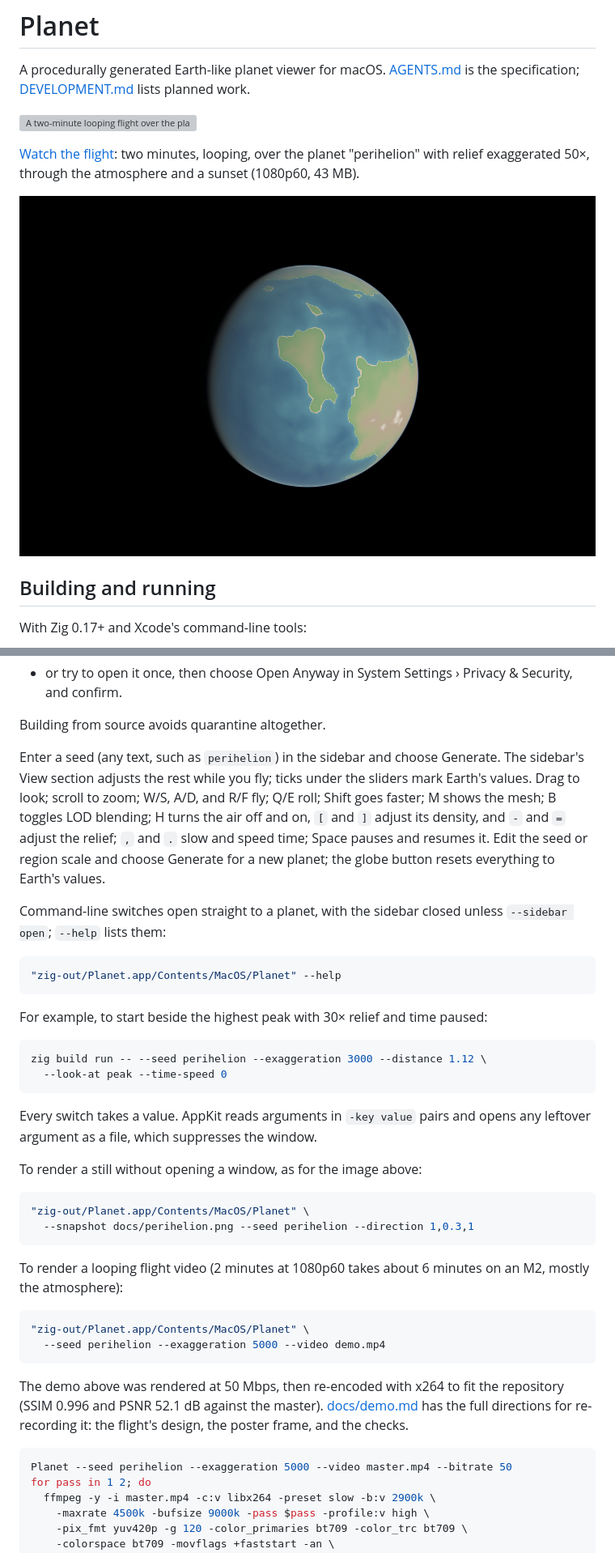
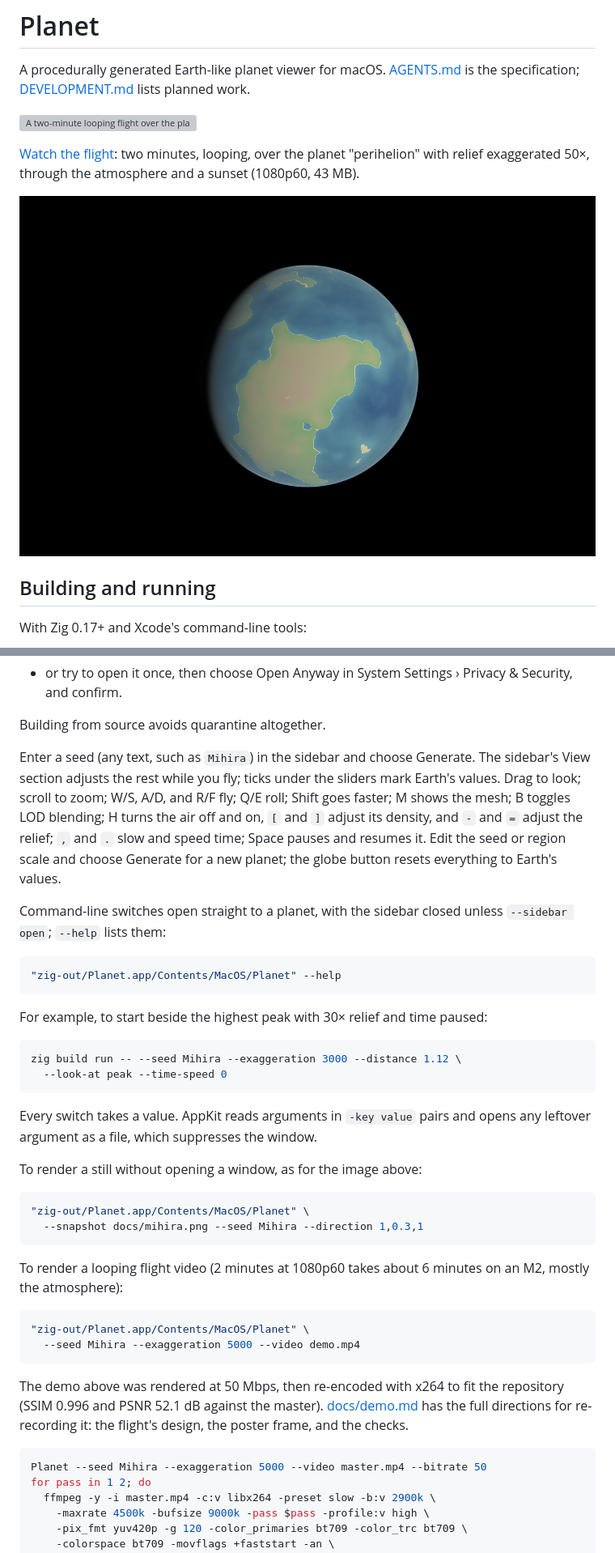
Before and after one commit to idiomatic/Planet, a Markdown page: README.md, 2 parts joined by grey strips. Shown at 81% size. GitHub-like rendering; pictures changed too: docs/mihira.png (added), docs/perihelion.png (deleted); grey boxes are pictures that could not be loaded.

Commit message:
Use Mihira as the example seed

````diff
--- a/README.md
+++ b/README.md
@@ -6,7 +6,7 @@ A procedurally generated Earth-like planet viewer for macOS. [AGENTS.md](AGENTS.
 
 [Watch the flight](docs/demo.mp4): two minutes, looping, over the planet "perihelion" with relief exaggerated 50×, through the atmosphere and a sunset (1080p60, 43 MB).
 
-![The planet "perihelion" from orbit](docs/perihelion.png)
+![The planet "Mihira" from orbit](docs/mihira.png)
 
 ## Building and running
 
@@ -31,7 +31,7 @@ Planet isn't notarized: the linker signs it ad hoc, which is enough for a copy b
 
 Building from source avoids quarantine altogether.
 
-Enter a seed (any text, such as `perihelion`) in the sidebar and choose Generate. The sidebar's View section adjusts the rest while you fly; ticks under the sliders mark Earth's values. Drag to look; scroll to zoom; W/S, A/D, and R/F fly; Q/E roll; Shift goes faster; M shows the mesh; B toggles LOD blending; H turns the air off and on, `[` and `]` adjust its density, and `-` and `=` adjust the relief; `,` and `.` slow and speed time; Space pauses and resumes it. Edit the seed or region scale and choose Generate for a new planet; the globe button resets everything to Earth's values.
+Enter a seed (any text, such as `Mihira`) in the sidebar and choose Generate. The sidebar's View section adjusts the rest while you fly; ticks under the sliders mark Earth's values. Drag to look; scroll to zoom; W/S, A/D, and R/F fly; Q/E roll; Shift goes faster; M shows the mesh; B toggles LOD blending; H turns the air off and on, `[` and `]` adjust its density, and `-` and `=` adjust the relief; `,` and `.` slow and speed time; Space pauses and resumes it. Edit the seed or region scale and choose Generate for a new planet; the globe button resets everything to Earth's values.
 
 Command-line switches open straight to a planet, with the sidebar closed unless `--sidebar open`; `--help` lists them:
 
@@ -42,7 +42,7 @@ Command-line switches open straight to a planet, with the sidebar closed unless
 For example, to start beside the highest peak with 30× relief and time paused:
 
 ```sh
-zig build run -- --seed perihelion --exaggeration 3000 --distance 1.12 \
+zig build run -- --seed Mihira --exaggeration 3000 --distance 1.12 \
   --look-at peak --time-speed 0
 ```
 
@@ -52,20 +52,20 @@ To render a still without opening a window, as for the image above:
 
 ```sh
 "zig-out/Planet.app/Contents/MacOS/Planet" \
-  --snapshot docs/perihelion.png --seed perihelion --direction 1,0.3,1
+  --snapshot docs/mihira.png --seed Mihira --direction 1,0.3,1
 ```
 
 To render a looping flight video (2 minutes at 1080p60 takes about 6 minutes on an M2, mostly the atmosphere):
 
 ```sh
 "zig-out/Planet.app/Contents/MacOS/Planet" \
-  --seed perihelion --exaggeration 5000 --video demo.mp4
+  --seed Mihira --exaggeration 5000 --video demo.mp4
 ```
 
 The demo above was rendered at 50 Mbps, then re-encoded with x264 to fit the repository (SSIM 0.996 and PSNR 52.1 dB against the master). [docs/demo.md](docs/demo.md) has the full directions for re-recording it: the flight's design, the poster frame, and the checks.
 
 ```sh
-Planet --seed perihelion --exaggeration 5000 --video master.mp4 --bitrate 50
+Planet --seed Mihira --exaggeration 5000 --video master.mp4 --bitrate 50
 for pass in 1 2; do
   ffmpeg -y -i master.mp4 -c:v libx264 -preset slow -b:v 2900k \
     -maxrate 4500k -bufsize 9000k -pass $pass -profile:v high \
````
Also changed, not shown: docs/demo.md (+2 -2 lines), 2 other files.
